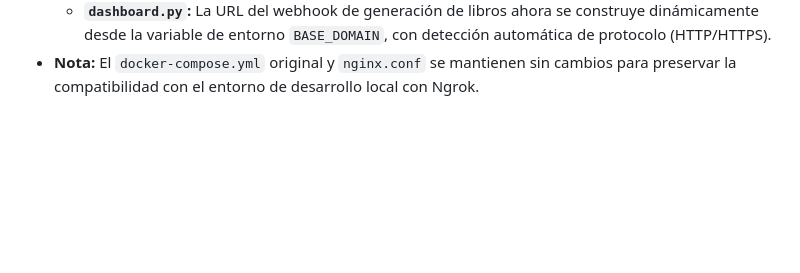
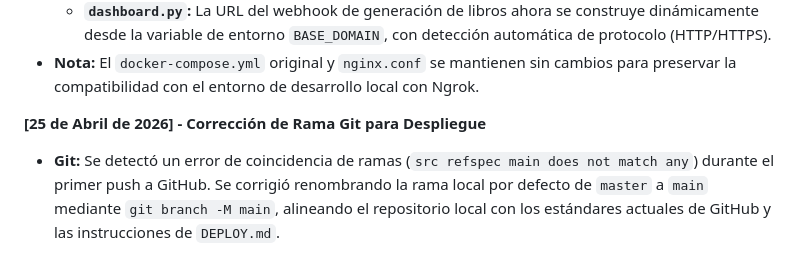
Before and after one commit to aifoundry26-oss/asset-foundry, a Markdown page: resumen_proyecto.md, the part around the change. GitHub-like rendering; blank space fills up the shorter version.

```diff
--- a/resumen_proyecto.md
+++ b/resumen_proyecto.md
@@ -76,3 +76,6 @@ Para evitar conflictos de dependencias y simplificar el inicio del ecosistema, s
   - **`index.html`:** La `webhookUrl` del chat de n8n (Archie) ahora usa `window.location.origin` + ruta relativa, haciéndola funcionar en cualquier dominio automáticamente.
   - **`dashboard.py`:** La URL del webhook de generación de libros ahora se construye dinámicamente desde la variable de entorno `BASE_DOMAIN`, con detección automática de protocolo (HTTP/HTTPS).
 - **Nota:** El `docker-compose.yml` original y `nginx.conf` se mantienen sin cambios para preservar la compatibilidad con el entorno de desarrollo local con Ngrok.
+
+**[25 de Abril de 2026] - Corrección de Rama Git para Despliegue**
+- **Git:** Se detectó un error de coincidencia de ramas (`src refspec main does not match any`) durante el primer push a GitHub. Se corrigió renombrando la rama local por defecto de `master` a `main` mediante `git branch -M main`, alineando el repositorio local con los estándares actuales de GitHub y las instrucciones de `DEPLOY.md`.
```
